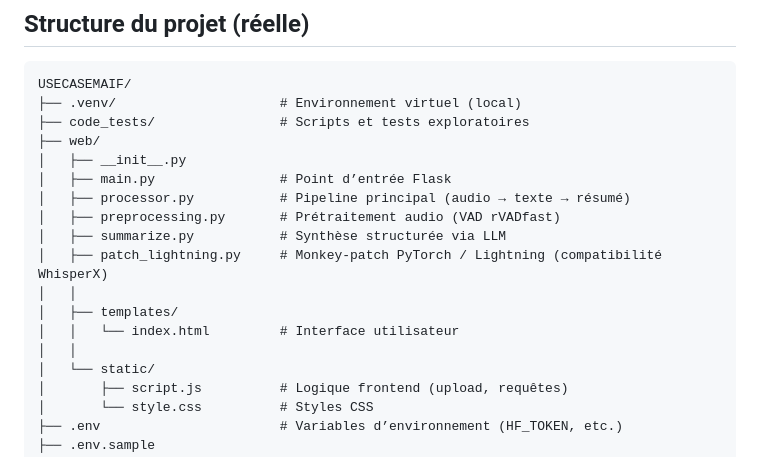
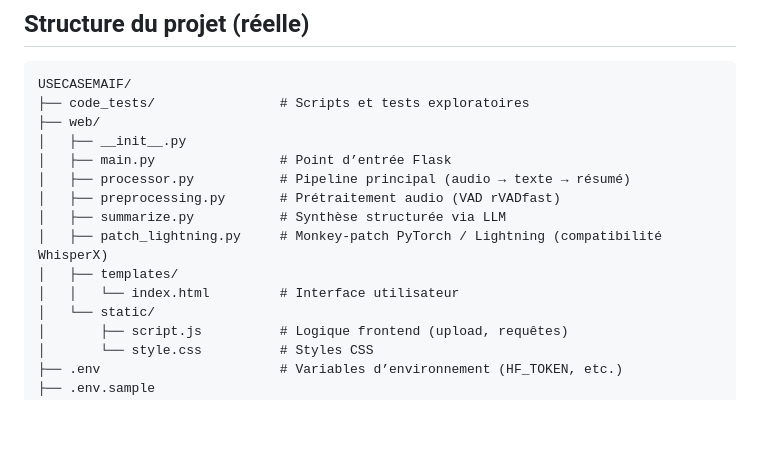
Before and after one commit to emtexier/UseCaseMaif, a Markdown page: README.md, the part around the change. GitHub-like rendering; blank space fills up the shorter version.

Commit message:
Màj: suppression de l'environnement virtuel de la structure du projet dans le README

````diff
--- a/README.md
+++ b/README.md
@@ -58,7 +58,6 @@ L’interface est accessible sur : **[http://127.0.0.1:5000](http://127.0.0.1:50
 
 ```
 USECASEMAIF/
-├── .venv/                     # Environnement virtuel (local)
 ├── code_tests/                # Scripts et tests exploratoires
 ├── web/
 │   ├── __init__.py
@@ -67,10 +66,8 @@ USECASEMAIF/
 │   ├── preprocessing.py       # Prétraitement audio (VAD rVADfast)
 │   ├── summarize.py           # Synthèse structurée via LLM
 │   ├── patch_lightning.py     # Monkey-patch PyTorch / Lightning (compatibilité WhisperX)
-│   │
 │   ├── templates/
 │   │   └── index.html         # Interface utilisateur
-│   │
 │   └── static/
 │       ├── script.js          # Logique frontend (upload, requêtes)
 │       └── style.css          # Styles CSS
````
